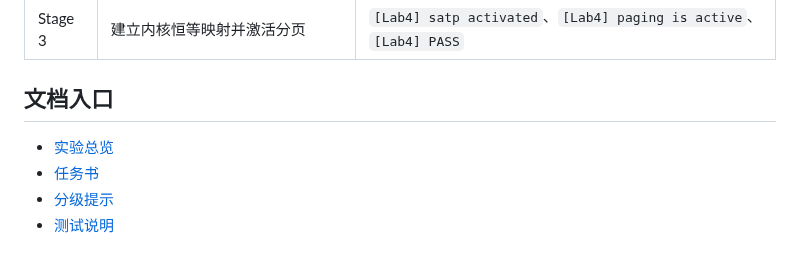
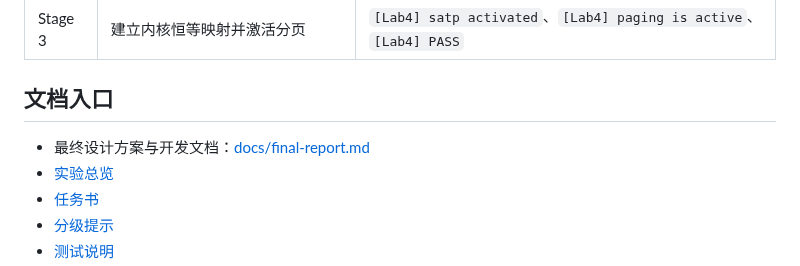
Before and after one commit to yicanzhang776-tech/os, a Markdown page: README.md, the part around the change. GitHub-like rendering.

Commit message:
docs: link final design report from branch README

```diff
--- a/README.md
+++ b/README.md
@@ -48,6 +48,7 @@
 
 ## 文档入口
 
+- 最终设计方案与开发文档：[docs/final-report.md](docs/final-report.md)
 - [实验总览](docs/labs/lab4/README.md)
 - [任务书](docs/labs/lab4/TASKS.md)
 - [分级提示](docs/labs/lab4/HINTS.md)
```
Also changed, not shown: docs/README.md (+1 -0 lines), docs/final-report.md (added, +580 -0 lines).
